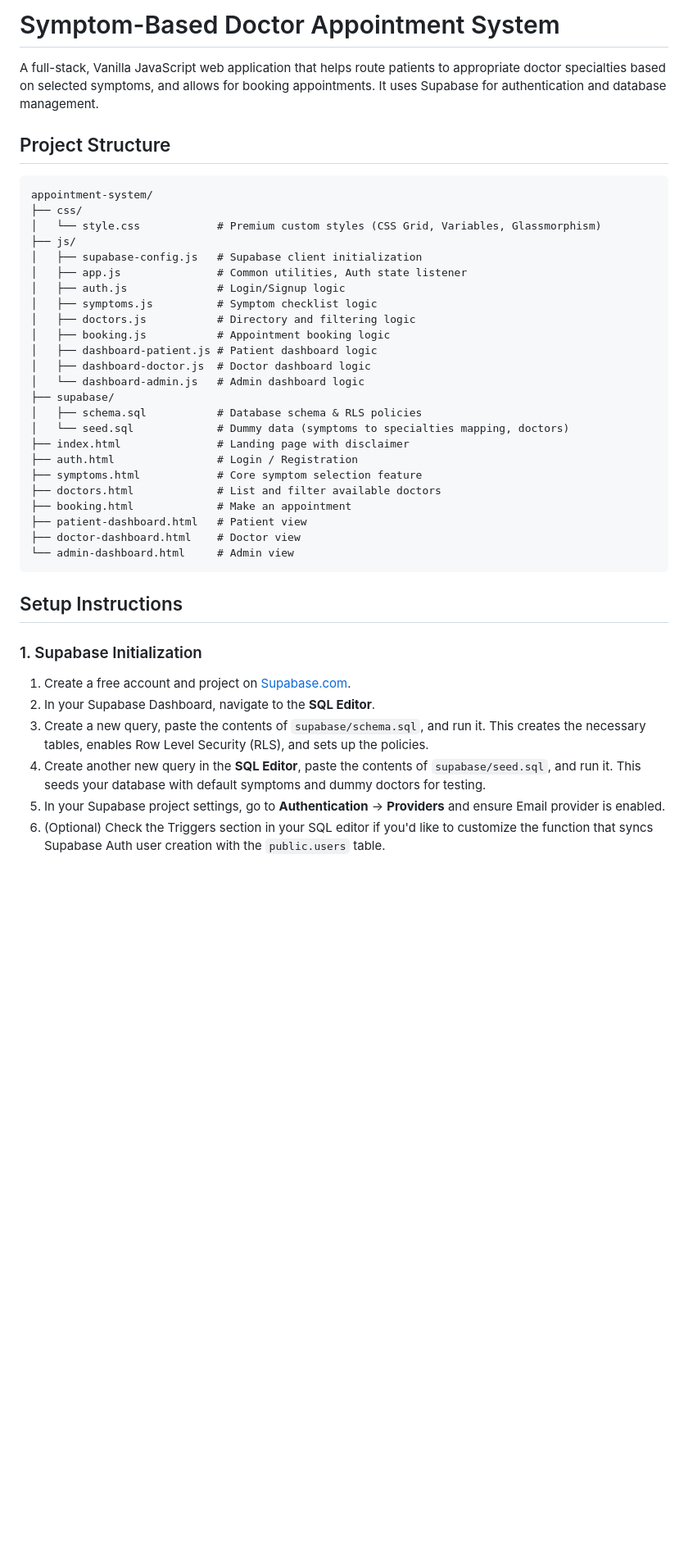
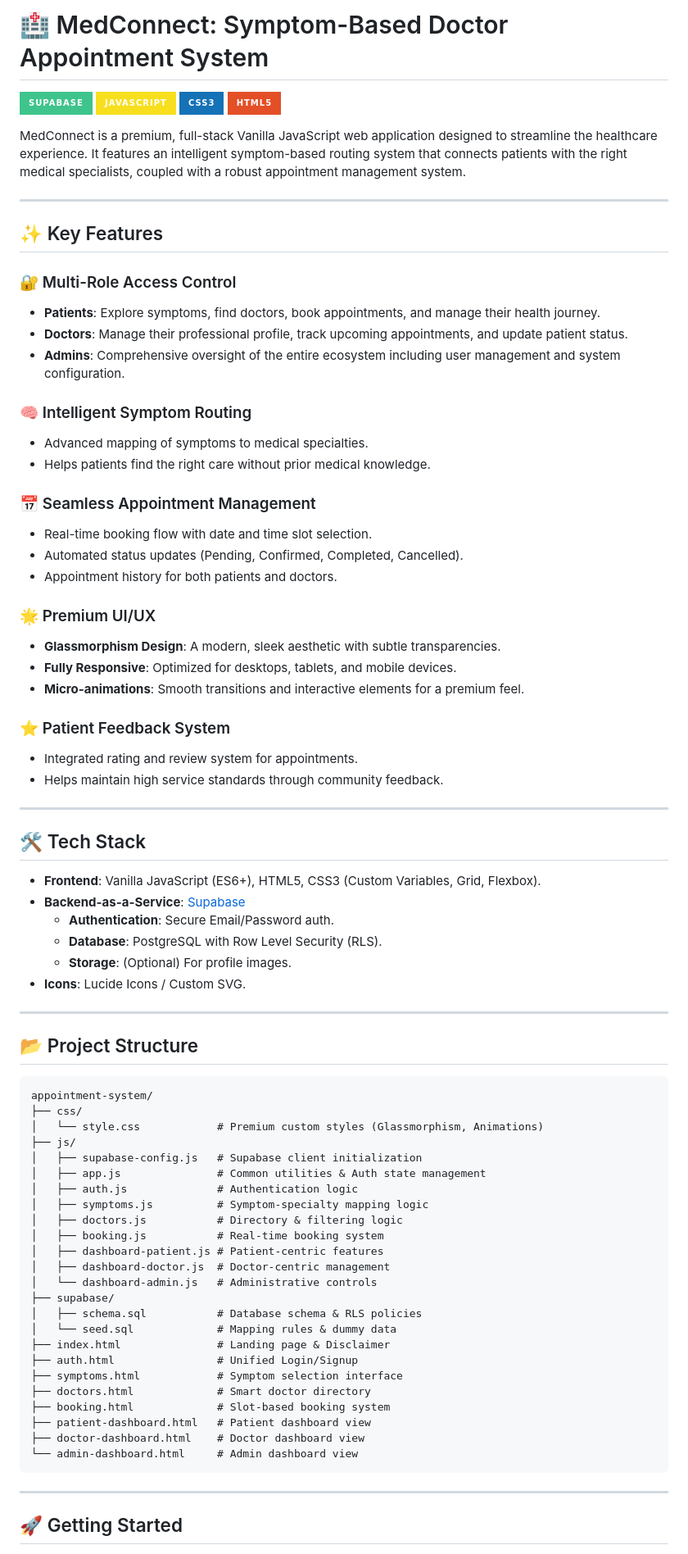
Before and after one commit to adithyapalvadi/Doctor_Appiontment_System, a Markdown page: README.md, the part around one of its changes. Shown at 82% size. GitHub-like rendering; badges without logos; blank space fills up the shorter version.

Commit message:
docs: overhaul README with professional design and comprehensive details

````diff
--- a/README.md
+++ b/README.md
@@ -1,43 +1,82 @@
-# Symptom-Based Doctor Appointment System
+# 🏥 MedConnect: Symptom-Based Doctor Appointment System
 
-A full-stack, Vanilla JavaScript web application that helps route patients to appropriate doctor specialties based on selected symptoms, and allows for booking appointments. It uses Supabase for authentication and database management.
+[![Supabase](https://img.shields.io/badge/Supabase-3EC48C?style=for-the-badge&logo=supabase&logoColor=white)](https://supabase.com/)
+[![JavaScript](https://img.shields.io/badge/JavaScript-F7DF1E?style=for-the-badge&logo=javascript&logoColor=black)](https://developer.mozilla.org/en-US/docs/Web/JavaScript)
+[![CSS3](https://img.shields.io/badge/CSS3-1572B6?style=for-the-badge&logo=css3&logoColor=white)](https://developer.mozilla.org/en-US/docs/Web/CSS)
+[![HTML5](https://img.shields.io/badge/HTML5-E34F26?style=for-the-badge&logo=html5&logoColor=white)](https://developer.mozilla.org/en-US/docs/Web/HTML)
 
-## Project Structure
+MedConnect is a premium, full-stack Vanilla JavaScript web application designed to streamline the healthcare experience. It features an intelligent symptom-based routing system that connects patients with the right medical specialists, coupled with a robust appointment management system.
+
+---
+
+## ✨ Key Features
+
+### 🔐 Multi-Role Access Control
+- **Patients**: Explore symptoms, find doctors, book appointments, and manage their health journey.
+- **Doctors**: Manage their professional profile, track upcoming appointments, and update patient status.
+- **Admins**: Comprehensive oversight of the entire ecosystem including user management and system configuration.
+
+### 🧠 Intelligent Symptom Routing
+- Advanced mapping of symptoms to medical specialties.
+- Helps patients find the right care without prior medical knowledge.
+
+### 📅 Seamless Appointment Management
+- Real-time booking flow with date and time slot selection.
+- Automated status updates (Pending, Confirmed, Completed, Cancelled).
+- Appointment history for both patients and doctors.
+
+### 🌟 Premium UI/UX
+- **Glassmorphism Design**: A modern, sleek aesthetic with subtle transparencies.
+- **Fully Responsive**: Optimized for desktops, tablets, and mobile devices.
+- **Micro-animations**: Smooth transitions and interactive elements for a premium feel.
+
+### ⭐ Patient Feedback System
+- Integrated rating and review system for appointments.
+- Helps maintain high service standards through community feedback.
+
+---
+
+## 🛠️ Tech Stack
+
+- **Frontend**: Vanilla JavaScript (ES6+), HTML5, CSS3 (Custom Variables, Grid, Flexbox).
+- **Backend-as-a-Service**: [Supabase](https://supabase.com/)
+  - **Authentication**: Secure Email/Password auth.
+  - **Database**: PostgreSQL with Row Level Security (RLS).
+  - **Storage**: (Optional) For profile images.
+- **Icons**: Lucide Icons / Custom SVG.
+
+---
+
+## 📂 Project Structure
 
 ```text
 appointment-system/
 ├── css/
-│   └── style.css            # Premium custom styles (CSS Grid, Variables, Glassmorphism)
+│   └── style.css            # Premium custom styles (Glassmorphism, Animations)
 ├── js/
 │   ├── supabase-config.js   # Supabase client initialization
-│   ├── app.js               # Common utilities, Auth state listener
-│   ├── auth.js              # Login/Signup logic
-│   ├── symptoms.js          # Symptom checklist logic
-│   ├── doctors.js           # Directory and filtering logic
-│   ├── booking.js           # Appointment booking logic
-│   ├── dashboard-patient.js # Patient dashboard logic
-│   ├── dashboard-doctor.js  # Doctor dashboard logic
-│   └── dashboard-admin.js   # Admin dashboard logic
+│   ├── app.js               # Common utilities & Auth state management
+│   ├── auth.js              # Authentication logic
+│   ├── symptoms.js          # Symptom-specialty mapping logic
+│   ├── doctors.js           # Directory & filtering logic
+│   ├── booking.js           # Real-time booking system
+│   ├── dashboard-patient.js # Patient-centric features
+│   ├── dashboard-doctor.js  # Doctor-centric management
+│   └── dashboard-admin.js   # Administrative controls
 ├── supabase/
 │   ├── schema.sql           # Database schema & RLS policies
-│   └── seed.sql             # Dummy data (symptoms to specialties mapping, doctors)
-├── index.html               # Landing page with disclaimer
-├── auth.html                # Login / Registration
-├── symptoms.html            # Core symptom selection feature
-├── doctors.html             # List and filter available doctors
-├── booking.html             # Make an appointment
-├── patient-dashboard.html   # Patient view
-├── doctor-dashboard.html    # Doctor view
-└── admin-dashboard.html     # Admin view
+│   └── seed.sql             # Mapping rules & dummy data
+├── index.html               # Landing page & Disclaimer
+├── auth.html                # Unified Login/Signup
+├── symptoms.html            # Symptom selection interface
+├── doctors.html             # Smart doctor directory
+├── booking.html             # Slot-based booking system
+├── patient-dashboard.html   # Patient dashboard view
+├── doctor-dashboard.html    # Doctor dashboard view
+└── admin-dashboard.html     # Admin dashboard view
 ```
 
-## Setup Instructions
+---
 
-### 1. Supabase Initialization
-1. Create a free account and project on [Supabase.com](https://supabase.com/).
-2. In your Supabase Dashboard, navigate to the **SQL Editor**.
-3. Create a new query, paste the contents of `supabase/schema.sql`, and run it. This creates the necessary tables, enables Row Level Security (RLS), and sets up the policies.
-4. Create another new query in the **SQL Editor**, paste the contents of `supabase/seed.sql`, and run it. This seeds your database with default symptoms and dummy doctors for testing.
-5. In your Supabase project settings, go to **Authentication** -> **Providers** and ensure Email provider is enabled.
-6. (Optional) Check the Triggers section in your SQL editor if you'd like to customize the function that syncs Supabase Auth user creation with the `public.users` table.
+## 🚀 Getting Started
 
````
Also changed, not shown: other parts of README.md (+24 -13 lines).
